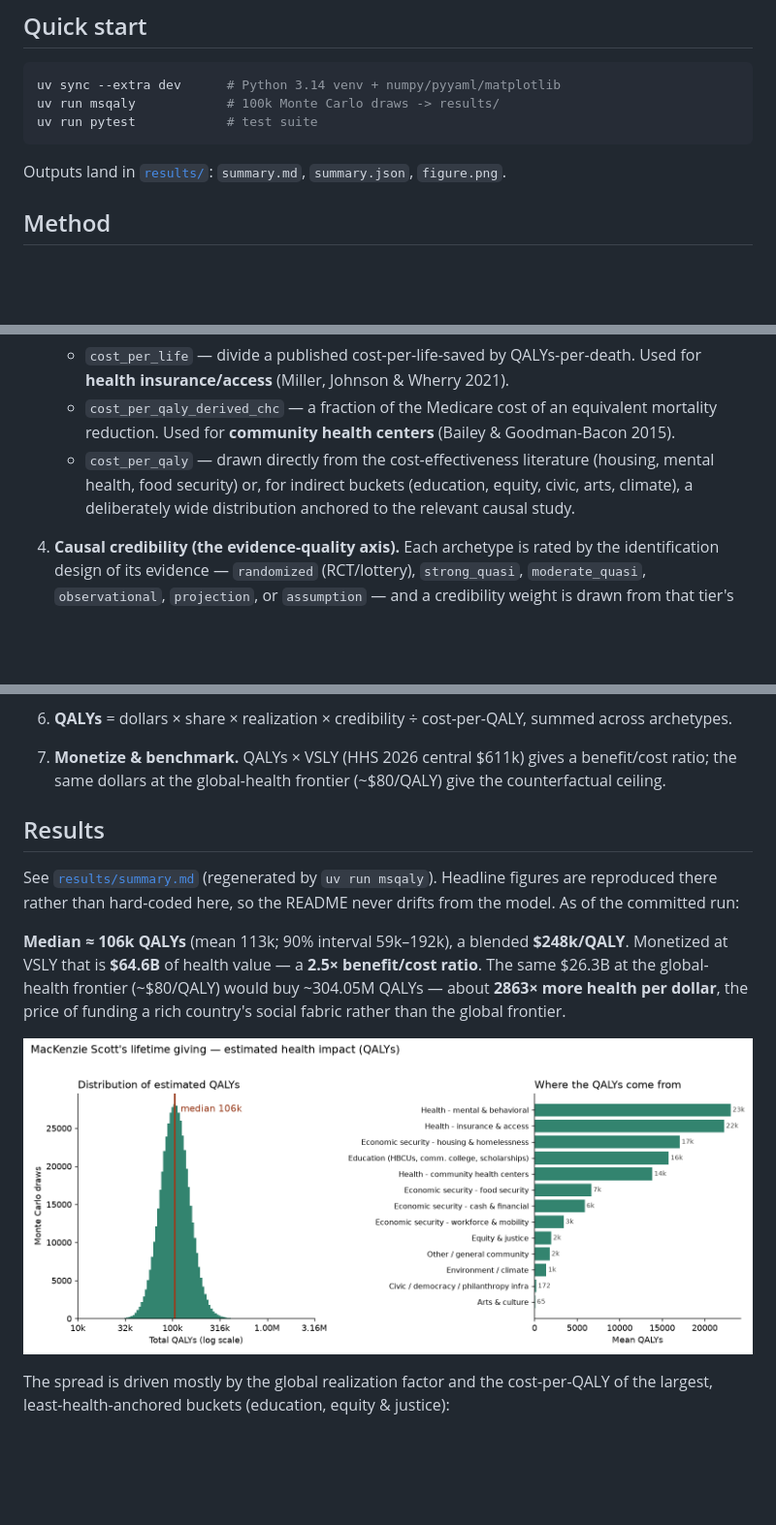
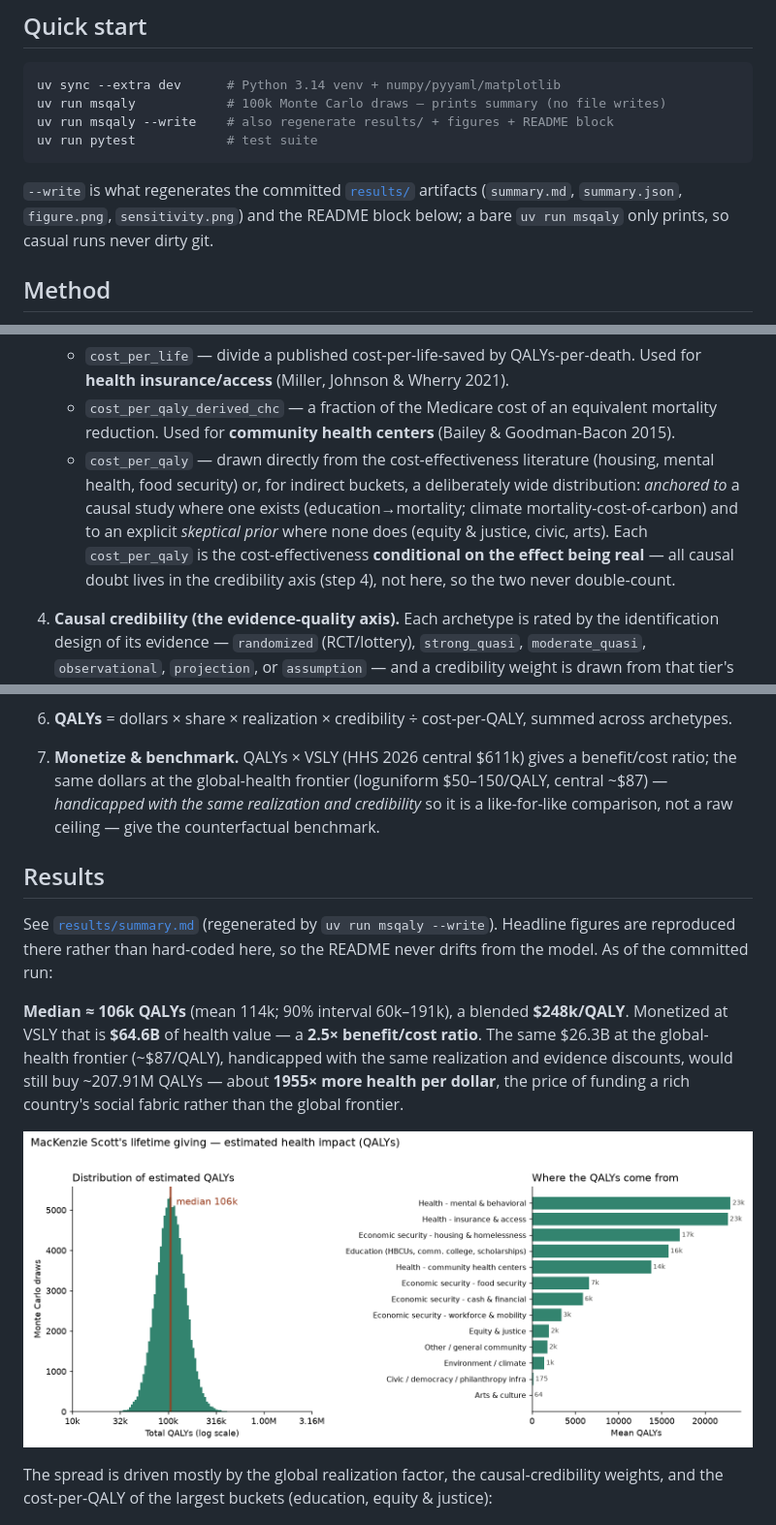
Before and after one commit to MaxGhenis/mackenzie-scott-qaly, a Markdown page: README.md, 3 parts joined by grey strips. Shown at 97% size. GitHub-like rendering; pictures changed too: results/figure.png; blank space fills up the shorter version.

````diff
--- a/README.md
+++ b/README.md
@@ -22,11 +22,14 @@ between a clean study and a marginal philanthropic dollar.
 
 ```bash
 uv sync --extra dev      # Python 3.14 venv + numpy/pyyaml/matplotlib
-uv run msqaly            # 100k Monte Carlo draws -> results/
+uv run msqaly            # 100k Monte Carlo draws — prints summary (no file writes)
+uv run msqaly --write    # also regenerate results/ + figures + README block
 uv run pytest            # test suite
 ```
 
-Outputs land in [`results/`](results/): `summary.md`, `summary.json`, `figure.png`.
+`--write` is what regenerates the committed [`results/`](results/) artifacts
+(`summary.md`, `summary.json`, `figure.png`, `sensitivity.png`) and the README
+block below; a bare `uv run msqaly` only prints, so casual runs never dirty git.
 
 ## Method
 
@@ -52,9 +55,13 @@ seeded → reproducible). All inputs live in
      mortality reduction. Used for **community health centers** (Bailey &
      Goodman-Bacon 2015).
    - `cost_per_qaly` — drawn directly from the cost-effectiveness literature
-     (housing, mental health, food security) or, for indirect buckets (education,
-     equity, civic, arts, climate), a deliberately wide distribution anchored to
-     the relevant causal study.
+     (housing, mental health, food security) or, for indirect buckets, a
+     deliberately wide distribution: *anchored to* a causal study where one exists
+     (education→mortality; climate mortality-cost-of-carbon) and to an explicit
+     *skeptical prior* where none does (equity & justice, civic, arts). Each
+     `cost_per_qaly` is the cost-effectiveness **conditional on the effect being
+     real** — all causal doubt lives in the credibility axis (step 4), not here,
+     so the two never double-count.
 
 4. **Causal credibility (the evidence-quality axis).** Each archetype is rated by
    the identification design of its evidence — `randomized` (RCT/lottery),
@@ -78,21 +85,23 @@ seeded → reproducible). All inputs live in
    summed across archetypes.
 
 7. **Monetize & benchmark.** QALYs × VSLY (HHS 2026 central $611k) gives a
-   benefit/cost ratio; the same dollars at the global-health frontier (~$80/QALY)
-   give the counterfactual ceiling.
+   benefit/cost ratio; the same dollars at the global-health frontier
+   (loguniform $50–150/QALY, central ~$87) — *handicapped with the same
+   realization and credibility* so it is a like-for-like comparison, not a raw
+   ceiling — give the counterfactual benchmark.
 
 ## Results
 
-See [`results/summary.md`](results/summary.md) (regenerated by `uv run msqaly`).
-Headline figures are reproduced there rather than hard-coded here, so the README
-never drifts from the model. As of the committed run:
+See [`results/summary.md`](results/summary.md) (regenerated by `uv run msqaly
+--write`). Headline figures are reproduced there rather than hard-coded here, so
+the README never drifts from the model. As of the committed run:
 
 <!-- RESULTS:START -->
-**Median ≈ 106k QALYs** (mean 113k; 90% interval 59k–192k), a blended **$248k/QALY**. Monetized at VSLY that is **$64.6B** of health value — a **2.5× benefit/cost ratio**. The same $26.3B at the global-health frontier (~$80/QALY) would buy ~304.05M QALYs — about **2863× more health per dollar**, the price of funding a rich country's social fabric rather than the global frontier.
+**Median ≈ 106k QALYs** (mean 114k; 90% interval 60k–191k), a blended **$248k/QALY**. Monetized at VSLY that is **$64.6B** of health value — a **2.5× benefit/cost ratio**. The same $26.3B at the global-health frontier (~$87/QALY), handicapped with the same realization and evidence discounts, would still buy ~207.91M QALYs — about **1955× more health per dollar**, the price of funding a rich country's social fabric rather than the global frontier.
 
 ![Estimated QALYs](results/figure.png)
 
-The spread is driven mostly by the global realization factor and the cost-per-QALY of the largest, least-health-anchored buckets (education, equity & justice):
+The spread is driven mostly by the global realization factor, the causal-credibility weights, and the cost-per-QALY of the largest buckets (education, equity & justice):
 
 ![Sensitivity](results/sensitivity.png)
 
````
Also changed, not shown: other parts of README.md (+1 -1 lines), SOURCES.md (+10 -4 lines), results/summary.md (+17 -17 lines), results/sensitivity.png, 5 other files.
